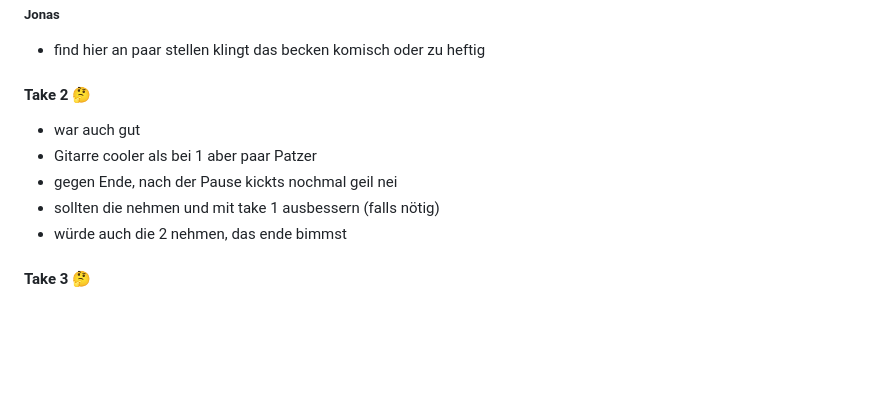
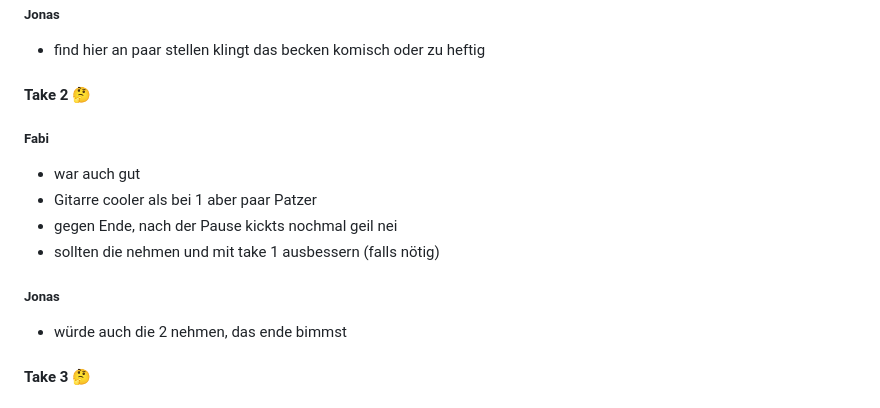
Before and after one commit to derfabifabi/derfabifabi.github.io, a Markdown page: README.md, the part around the change. Drawn GitHub-style; blank space fills up the shorter version.

```diff
--- a/README.md
+++ b/README.md
@@ -80,10 +80,13 @@
 
 
 #### Take 2 🤔
+
+##### Fabi
 - war auch gut
 - Gitarre cooler als bei 1 aber paar Patzer
 - gegen Ende, nach der Pause kickts nochmal geil nei
 - sollten die nehmen und mit take 1 ausbessern (falls nötig)
+##### Jonas
 - würde auch die 2 nehmen, das ende bimmst
 
 #### Take 3 🤔
```
